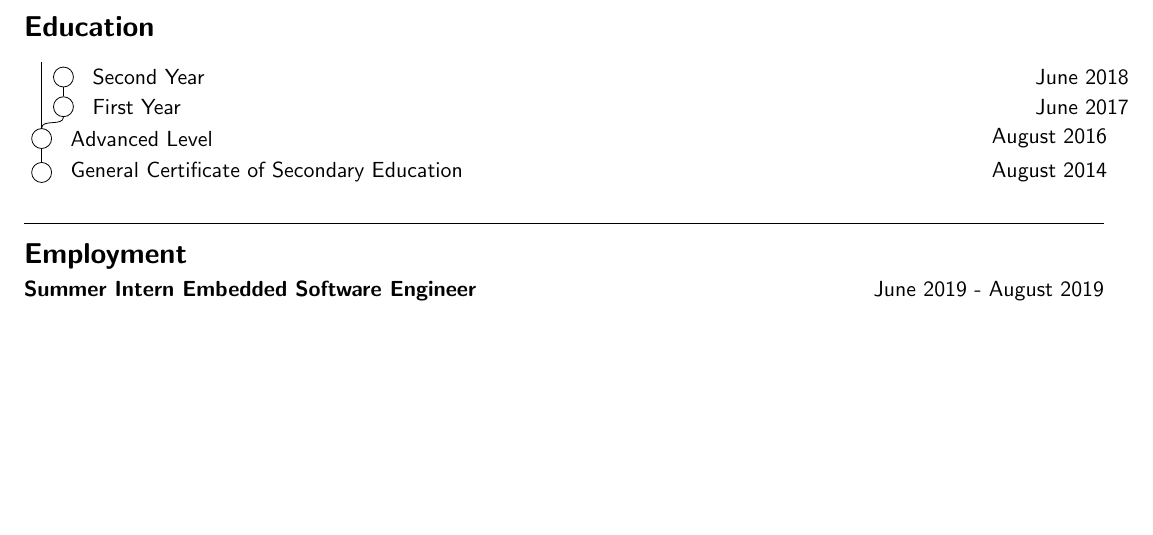
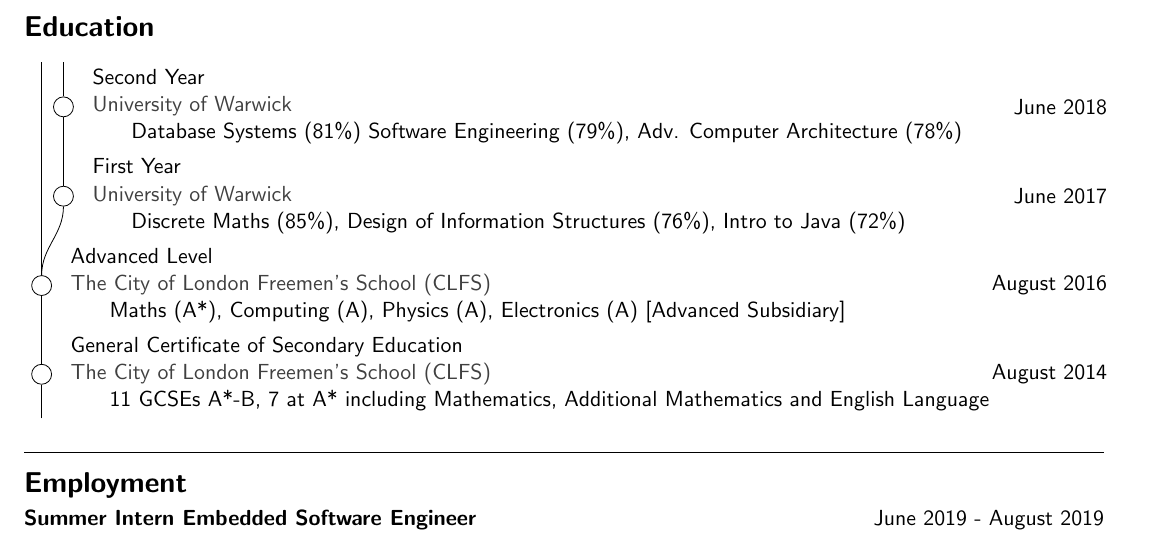
Before and after one commit to NDunne/Curriculum-Vitae, a LaTeX CV (cv.tex): part of page 1 of 2, cut so that both start at the same text, the shorter picture padded with empty space. Compiled offline with pdfLaTeX.

Commit message:
date position tex file

```diff
--- a/cv.tex
+++ b/cv.tex
@@ -39,13 +39,14 @@ I am a student of Computer Science at The University of Warwick, moving into my
 \linesep
 \subsection*{Education}
 
-\newcommand\result[6]{\node[commit] (#1) {};
-  \node[llabel] at (#1) {#2};
-  \node[rlabel] at (#1) {#4};
+\newcommand\result[7]{\node[commit] (#1) {};
+  \node[llabel] at (#1) {
+  #3\\
+  \textcolor{darkgray}{#6}\\
+  \hspace*{4ex}#7
+  };
+  \node[rlabel, text width=\textwidth-#2em] at (#1) {#5};
 }
-%   \textcolor{darkgray}{#5}\\
-%   \hspace*{4ex}#6
-% };}
 
 \newcommand\ghost[1]{\coordinate (#1);}
 \newcommand\connect[2]{\path (#1) to[out=90,in=-90] (#2);}
@@ -54,24 +55,27 @@ I am a student of Computer Science at The University of Warwick, moving into my
 
 \tikzstyle{commit}=[draw,circle,fill=white,inner sep=0pt,minimum size=10pt]
 \tikzstyle{llabel}=[right,outer sep=1em,align=left]
-\tikzstyle{rlabel}=[right,outer sep=0pt,align=right, text width=\hsize-1em]
+\tikzstyle{rlabel}=[right,outer sep=0pt,align=right, at start]
 \tikzstyle{every path}=[draw]
 
-\matrix [column sep={1em,between origins},row sep=\lineskip]
+\matrix [column sep={1em,between origins},row sep=\lineskip*2]
 {
-  \ghost{uni3} & \\
-  \ghost{uni2} & \result{2ndYr}{Second Year}{1st (72\%)}{June 2018}{University of Warwick}{Database Systems (81\%) Software Engineering (79\%), Adv. Computer Architecture (78\%)}\\
-  \ghost{uni1} & \result{1stYr}{First Year}{1st (72\%)}{June 2017}{University of Warwick}{Discrete Maths (85\%), Design of Information Structures (76\%), Intro to Java (72\%)}\\
-  \result{AL}{Advanced Level}{}{August 2016}{The City of London Freemen’s School (CLFS)}{Maths (A*), Computing (A), Physics (A), Electronics (A) [Advanced Subsidiary]} & \\
-  \result{GCSE}{General Certificate of Secondary Education}{}{August 2014}{The City of London Freemen’s School (CLFS)}{11 GCSEs A*-B, 7 at A* including Mathematics, Additional Mathematics and English Language} & \\
+  \ghost{uni3} & \ghost{post}\\
+  \ghost{uni2} & \result{2ndYr}{2}{Second Year}{1st (72\%)}{June 2018}{University of Warwick}{Database Systems (81\%) Software Engineering (79\%), Adv. Computer Architecture (78\%)}\\
+  \ghost{uni1} & \result{1stYr}{2}{First Year}{1st (72\%)}{June 2017}{University of Warwick}{Discrete Maths (85\%), Design of Information Structures (76\%), Intro to Java (72\%)}\\
+  \result{AL}{1}{Advanced Level}{}{August 2016}{The City of London Freemen’s School (CLFS)}{Maths (A*), Computing (A), Physics (A), Electronics (A) [Advanced Subsidiary]} & \\
+  \result{GCSE}{1}{General Certificate of Secondary Education}{}{August 2014}{The City of London Freemen’s School (CLFS)}{11 GCSEs A*-B, 7 at A* including Mathematics, Additional Mathematics and English Language} & \\
+  \ghost{pre} & \\
 };
 
 \connect{uni2}{uni3};
 \connect{uni1}{uni2};
+\connect{2ndYr}{post};
 \connect{1stYr}{2ndYr};
 \connect{AL}{uni1};
 \connect{AL}{1stYr};
 \connect{GCSE}{AL}
+\connect{pre}{GCSE}
 
 \end{tikzpicture}
 
```
